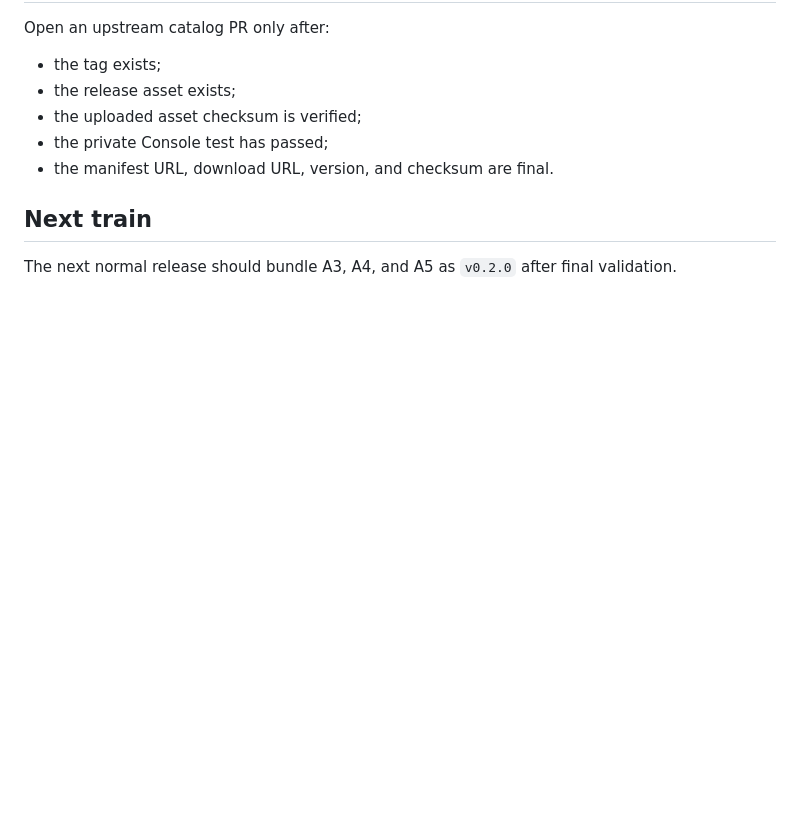
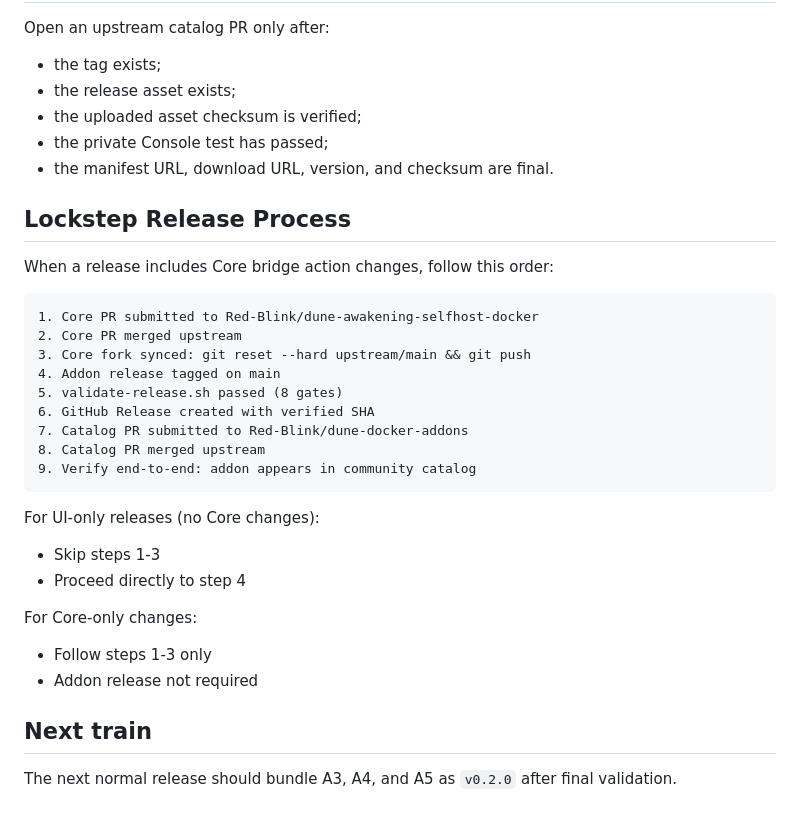
Before and after one commit to yacketrj/dune-ops-observability-addon, a Markdown page: docs/RELEASE-CADENCE.md, the part around the change. GitHub-like rendering; blank space fills up the shorter version.

Commit message:
docs: add lockstep release process for Core/Addon/Catalog coordination

````diff
--- a/docs/RELEASE-CADENCE.md
+++ b/docs/RELEASE-CADENCE.md
@@ -122,6 +122,30 @@ Open an upstream catalog PR only after:
 - the private Console test has passed;
 - the manifest URL, download URL, version, and checksum are final.
 
+## Lockstep Release Process
+
+When a release includes Core bridge action changes, follow this order:
+
+```
+1. Core PR submitted to Red-Blink/dune-awakening-selfhost-docker
+2. Core PR merged upstream
+3. Core fork synced: git reset --hard upstream/main && git push
+4. Addon release tagged on main
+5. validate-release.sh passed (8 gates)
+6. GitHub Release created with verified SHA
+7. Catalog PR submitted to Red-Blink/dune-docker-addons
+8. Catalog PR merged upstream
+9. Verify end-to-end: addon appears in community catalog
+```
+
+For UI-only releases (no Core changes):
+- Skip steps 1-3
+- Proceed directly to step 4
+
+For Core-only changes:
+- Follow steps 1-3 only
+- Addon release not required
+
 ## Next train
 
 The next normal release should bundle A3, A4, and A5 as `v0.2.0` after final validation.
````
